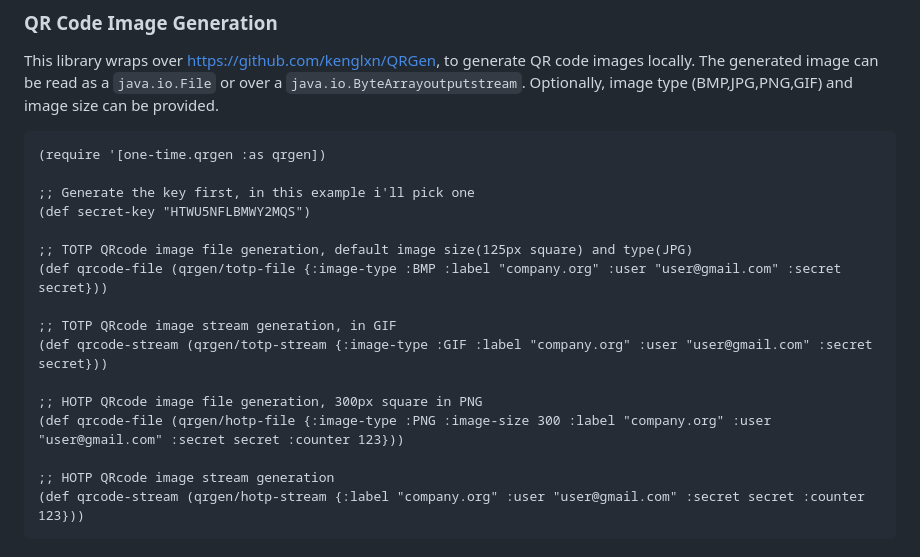
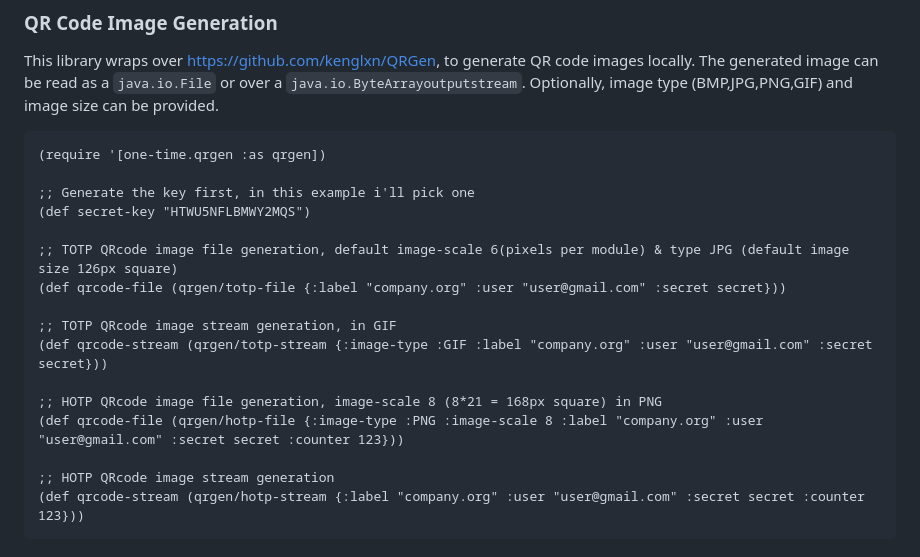
Before and after one commit to suvash/one-time, a Markdown page: README.md, the part around the change. Rendered like a GitHub page.

Commit message:
Updated the documentation according to the API change

```diff
--- a/README.md
+++ b/README.md
@@ -170,14 +170,14 @@ This library wraps over https://github.com/kenglxn/QRGen, to generate QR code im
 ;; Generate the key first, in this example i'll pick one
 (def secret-key "HTWU5NFLBMWY2MQS")
 
-;; TOTP QRcode image file generation, default image size(125px square) and type(JPG)
-(def qrcode-file (qrgen/totp-file {:image-type :BMP :label "company.org" :user "user@gmail.com" :secret secret}))
+;; TOTP QRcode image file generation, default image-scale 6(pixels per module) & type JPG (default image size 126px square)
+(def qrcode-file (qrgen/totp-file {:label "company.org" :user "user@gmail.com" :secret secret}))
 
 ;; TOTP QRcode image stream generation, in GIF
 (def qrcode-stream (qrgen/totp-stream {:image-type :GIF :label "company.org" :user "user@gmail.com" :secret secret}))
 
-;; HOTP QRcode image file generation, 300px square in PNG
-(def qrcode-file (qrgen/hotp-file {:image-type :PNG :image-size 300 :label "company.org" :user "user@gmail.com" :secret secret :counter 123}))
+;; HOTP QRcode image file generation, image-scale 8 (8*21 = 168px square) in PNG
+(def qrcode-file (qrgen/hotp-file {:image-type :PNG :image-scale 8 :label "company.org" :user "user@gmail.com" :secret secret :counter 123}))
 
 ;; HOTP QRcode image stream generation
 (def qrcode-stream (qrgen/hotp-stream {:label "company.org" :user "user@gmail.com" :secret secret :counter 123}))
```
